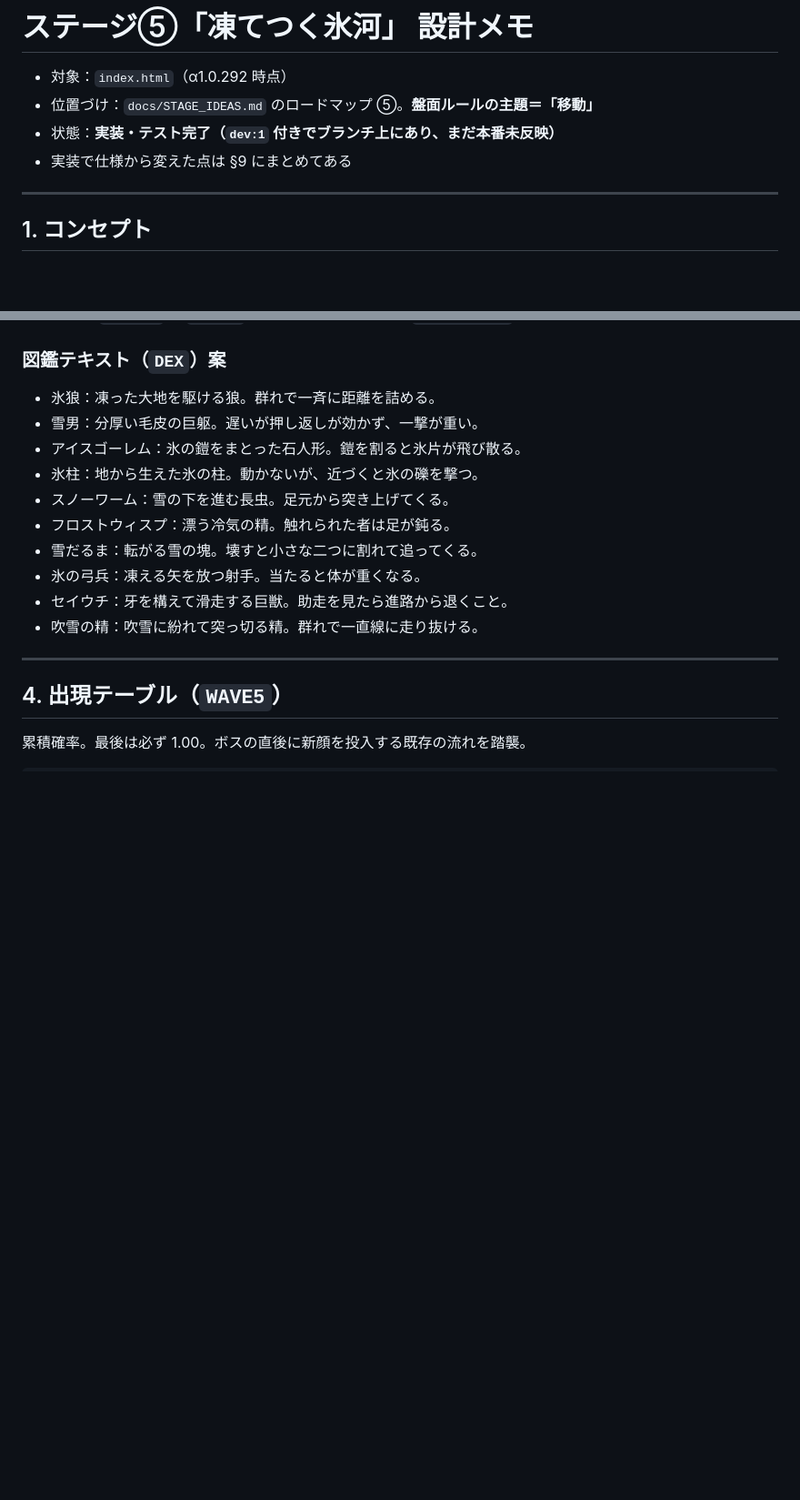
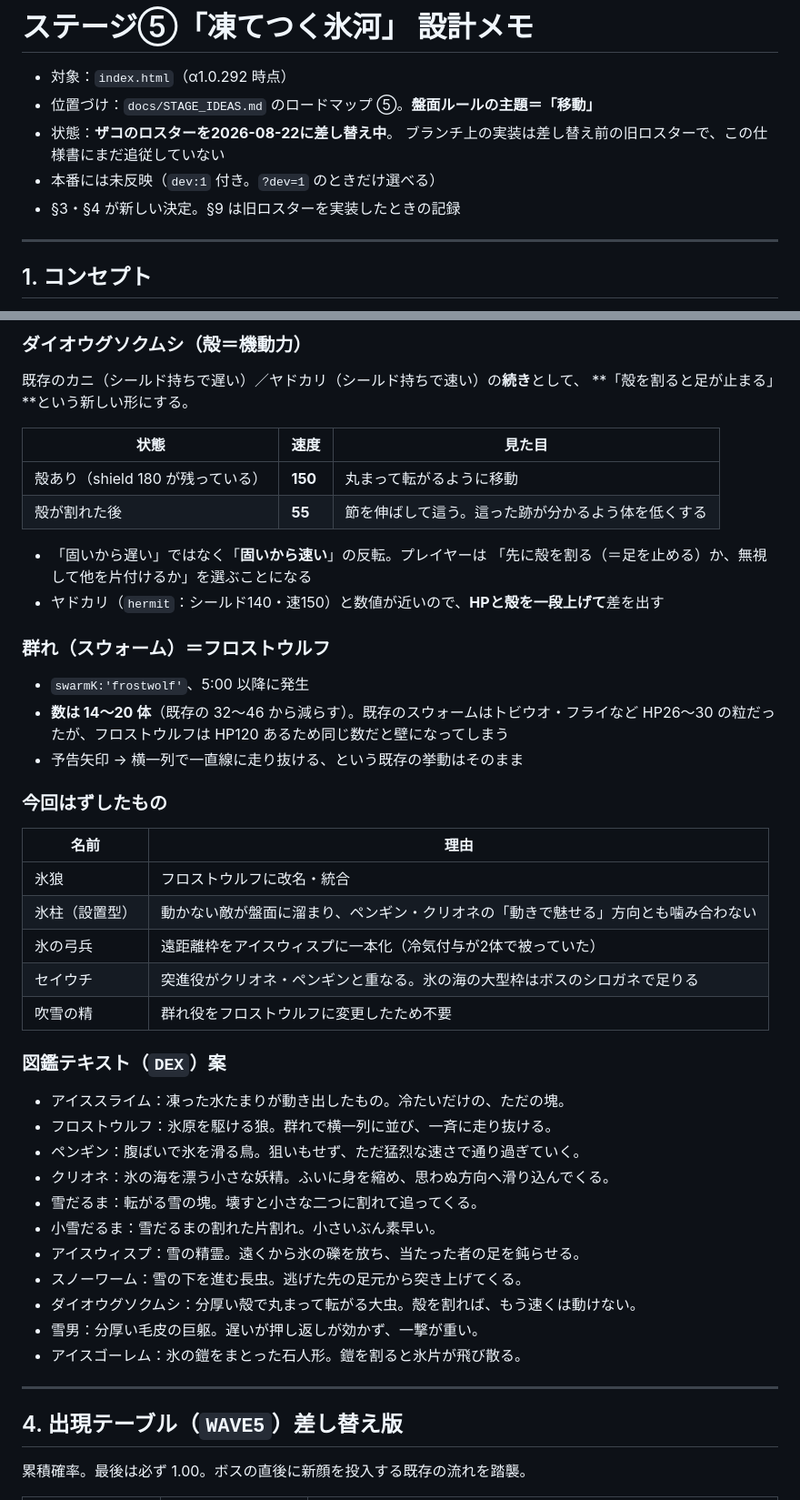
Before and after one commit to negiramen1922/fantasysuvivortest, a Markdown page: docs/STAGE5_SPEC.md, 2 parts joined by grey strips. Shown at 91% size. GitHub-like rendering; blank space fills up the shorter version.

```diff
--- a/docs/STAGE5_SPEC.md
+++ b/docs/STAGE5_SPEC.md
@@ -2,8 +2,10 @@
 
 - 対象：`index.html`（α1.0.292 時点）
 - 位置づけ：`docs/STAGE_IDEAS.md` のロードマップ ⑤。**盤面ルールの主題＝「移動」**
-- 状態：**実装・テスト完了（`dev:1` 付きでブランチ上にあり、まだ本番未反映）**
-- 実装で仕様から変えた点は §9 にまとめてある
+- 状態：**ザコのロスターを2026-08-22に差し替え中**。
+  ブランチ上の実装は差し替え前の旧ロスターで、この仕様書にまだ追従していない
+- 本番には未反映（`dev:1` 付き。`?dev=1` のときだけ選べる）
+- §3・§4 が新しい決定。§9 は旧ロスターを実装したときの記録
 
 ---
 
@@ -100,20 +122,51 @@ P.x+=P.vx*dt; P.y+=P.vy*dt;
+### ダイオウグソクムシ（殻＝機動力）
+
+既存のカニ（シールド持ちで遅い）／ヤドカリ（シールド持ちで速い）の**続き**として、
+**「殻を割ると足が止まる」**という新しい形にする。
+
+| 状態 | 速度 | 見た目 |
+|---|---|---|
+| 殻あり（shield 180 が残っている） | **150** | 丸まって転がるように移動 |
+| 殻が割れた後 | **55** | 節を伸ばして這う。這った跡が分かるよう体を低くする |
+
+- 「固いから遅い」ではなく「**固いから速い**」の反転。プレイヤーは
+  「先に殻を割る（＝足を止める）か、無視して他を片付けるか」を選ぶことになる
+- ヤドカリ（`hermit`：シールド140・速150）と数値が近いので、**HPと殻を一段上げて**差を出す
+
+### 群れ（スウォーム）＝フロストウルフ
+
+- `swarmK:'frostwolf'`、5:00 以降に発生
+- **数は 14〜20 体**（既存の 32〜46 から減らす）。既存のスウォームはトビウオ・フライなど
+  HP26〜30 の粒だったが、フロストウルフは HP120 あるため同じ数だと壁になってしまう
+- 予告矢印 → 横一列で一直線に走り抜ける、という既存の挙動はそのまま
+
+### 今回はずしたもの
+
+| 名前 | 理由 |
+|---|---|
+| 氷狼 | フロストウルフに改名・統合 |
+| 氷柱（設置型） | 動かない敵が盤面に溜まり、ペンギン・クリオネの「動きで魅せる」方向とも噛み合わない |
+| 氷の弓兵 | 遠距離枠をアイスウィスプに一本化（冷気付与が2体で被っていた） |
+| セイウチ | 突進役がクリオネ・ペンギンと重なる。氷の海の大型枠はボスのシロガネで足りる |
+| 吹雪の精 | 群れ役をフロストウルフに変更したため不要 |
 
 ### 図鑑テキスト（`DEX`）案
 
-- 氷狼：凍った大地を駆ける狼。群れで一斉に距離を詰める。
+- アイススライム：凍った水たまりが動き出したもの。冷たいだけの、ただの塊。
+- フロストウルフ：氷原を駆ける狼。群れで横一列に並び、一斉に走り抜ける。
+- ペンギン：腹ばいで氷を滑る鳥。狙いもせず、ただ猛烈な速さで通り過ぎていく。
+- クリオネ：氷の海を漂う小さな妖精。ふいに身を縮め、思わぬ方向へ滑り込んでくる。
+- 雪だるま：転がる雪の塊。壊すと小さな二つに割れて追ってくる。
+- 小雪だるま：雪だるまの割れた片割れ。小さいぶん素早い。
+- アイスウィスプ：雪の精霊。遠くから氷の礫を放ち、当たった者の足を鈍らせる。
+- スノーワーム：雪の下を進む長虫。逃げた先の足元から突き上げてくる。
+- ダイオウグソクムシ：分厚い殻で丸まって転がる大虫。殻を割れば、もう速くは動けない。
 - 雪男：分厚い毛皮の巨躯。遅いが押し返しが効かず、一撃が重い。
 - アイスゴーレム：氷の鎧をまとった石人形。鎧を割ると氷片が飛び散る。
-- 氷柱：地から生えた氷の柱。動かないが、近づくと氷の礫を撃つ。
-- スノーワーム：雪の下を進む長虫。足元から突き上げてくる。
-- フロストウィスプ：漂う冷気の精。触れられた者は足が鈍る。
-- 雪だるま：転がる雪の塊。壊すと小さな二つに割れて追ってくる。
-- 氷の弓兵：凍える矢を放つ射手。当たると体が重くなる。
-- セイウチ：牙を構えて滑走する巨獣。助走を見たら進路から退くこと。
-- 吹雪の精：吹雪に紛れて突っ切る精。群れで一直線に走り抜ける。
 
 ---
 
-## 4. 出現テーブル（`WAVE5`）
+## 4. 出現テーブル（`WAVE5`）差し替え版
 
 累積確率。最後は必ず 1.00。ボスの直後に新顔を投入する既存の流れを踏襲。
 
```
Also changed, not shown: other parts of docs/STAGE5_SPEC.md (+50 -31 lines).
